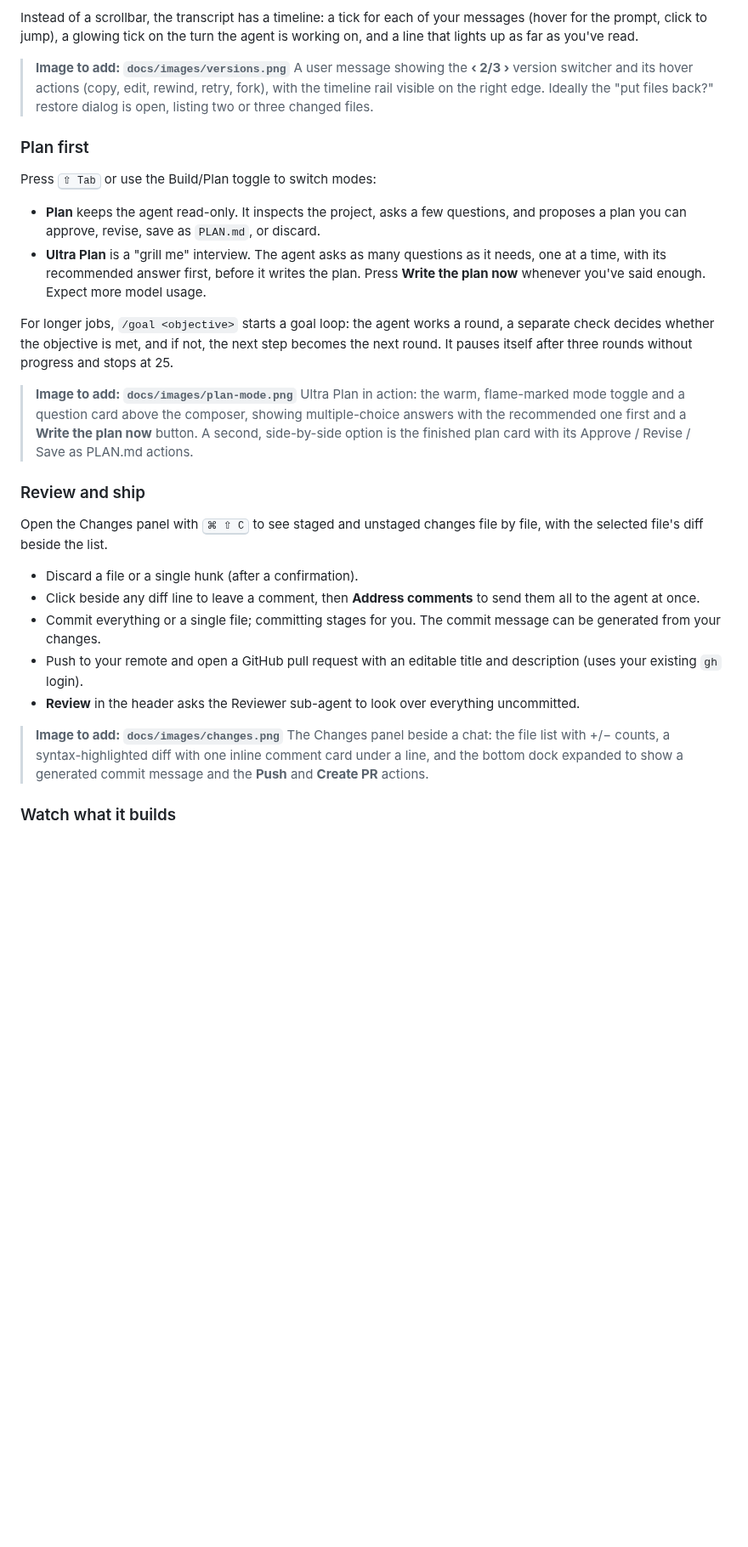
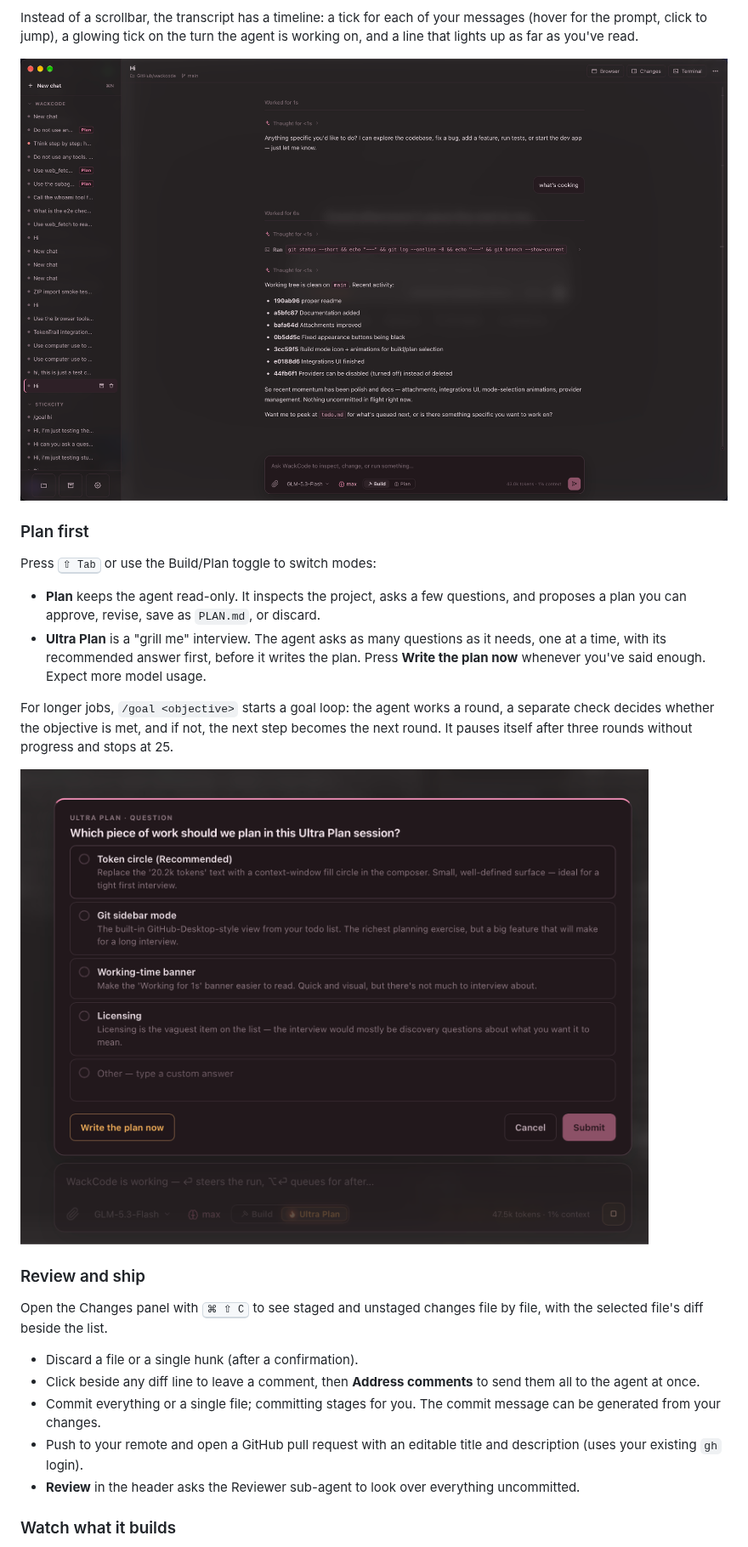
Before and after one commit to Intelios/wackcode, a Markdown page: README.md, the part around one of its changes. Shown at 85% size. Rendered like a GitHub page; pictures changed too: docs/images/plan-mode.png (added), docs/images/versions.png (added); blank space fills up the shorter version.

Commit message:
readme finish

```diff
--- a/README.md
+++ b/README.md
@@ -57,9 +52,7 @@ Before every message WackCode takes a checkpoint of the chat's files. Each of th
 
 Instead of a scrollbar, the transcript has a timeline: a tick for each of your messages (hover for the prompt, click to jump), a glowing tick on the turn the agent is working on, and a line that lights up as far as you've read.
 
-<!-- IMAGE: docs/images/versions.png -->
-> **Image to add: `docs/images/versions.png`**
-> A user message showing the **‹ 2/3 ›** version switcher and its hover actions (copy, edit, rewind, retry, fork), with the timeline rail visible on the right edge. Ideally the "put files back?" restore dialog is open, listing two or three changed files.
+![A chat in WackCode: collapsible "Thought for" rows, a shell command the agent ran and its answer, with Browser, Changes and Terminal buttons in the header and the timeline rail on the right edge.](docs/images/versions.png)
 
 ### Plan first
 
@@ -70,9 +63,7 @@ Press <kbd>⇧ Tab</kbd> or use the Build/Plan toggle to switch modes:
 
 For longer jobs, `/goal <objective>` starts a goal loop: the agent works a round, a separate check decides whether the objective is met, and if not, the next step becomes the next round. It pauses itself after three rounds without progress and stops at 25.
 
-<!-- IMAGE: docs/images/plan-mode.png -->
-> **Image to add: `docs/images/plan-mode.png`**
-> Ultra Plan in action: the warm, flame-marked mode toggle and a question card above the composer, showing multiple-choice answers with the recommended one first and a **Write the plan now** button. A second, side-by-side option is the finished plan card with its Approve / Revise / Save as PLAN.md actions.
+![An Ultra Plan question above the composer: multiple-choice answers with the recommended one first, an Other option, and a Write the plan now button. The composer's mode switch shows Ultra Plan with its flame.](docs/images/plan-mode.png)
 
 ### Review and ship
 
@@ -84,10 +75,6 @@ Open the Changes panel with <kbd>⌘ ⇧ C</kbd> to see staged and unstaged chan
 - Push to your remote and open a GitHub pull request with an editable title and description (uses your existing `gh` login).
 - **Review** in the header asks the Reviewer sub-agent to look over everything uncommitted.
 
-<!-- IMAGE: docs/images/changes.png -->
-> **Image to add: `docs/images/changes.png`**
-> The Changes panel beside a chat: the file list with +/− counts, a syntax-highlighted diff with one inline comment card under a line, and the bottom dock expanded to show a generated commit message and the **Push** and **Create PR** actions.
-
 ### Watch what it builds
 
 - **Browser preview.** A real WebKit page that you and the agent share. Open your localhost dev server and the agent can read the page, click, type, scroll, check console errors, and screenshot it for models that support images. Each chat gets its own cookies and site data, wiped when WackCode quits. **Take control** pauses the agent's browsing while you use the page.
```
Also changed, not shown: other parts of README.md (+4 -29 lines), docs/images/computer-use.png (added), docs/images/hero.png (added), docs/images/menu-bar.png (added), 1 other file.
